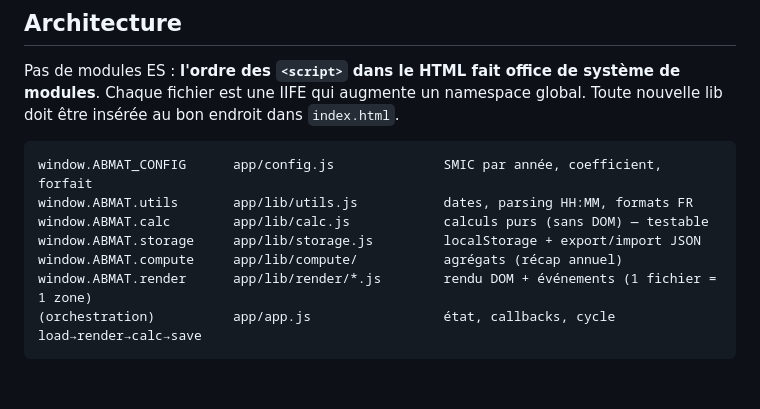
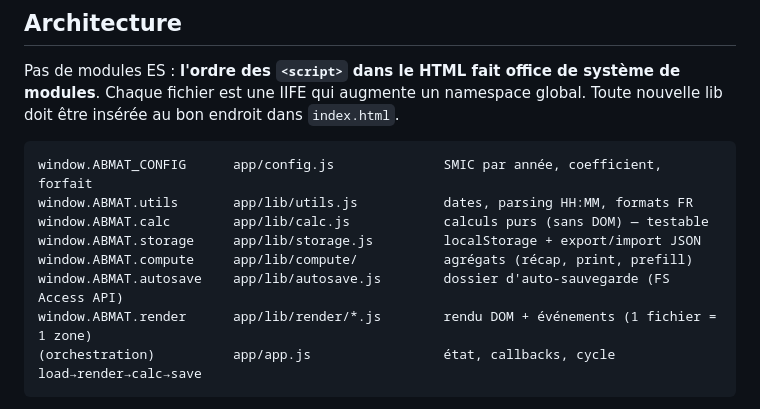
Before and after one commit to AurelienBBY/assmat-calcul-abattement, a Markdown page: CLAUDE.md, the part around the change. GitHub-like rendering; blank space fills up the shorter version.

````diff
--- a/CLAUDE.md
+++ b/CLAUDE.md
@@ -35,7 +35,8 @@ window.ABMAT_CONFIG      app/config.js              SMIC par année, coefficient
 window.ABMAT.utils       app/lib/utils.js           dates, parsing HH:MM, formats FR
 window.ABMAT.calc        app/lib/calc.js            calculs purs (sans DOM) — testable
 window.ABMAT.storage     app/lib/storage.js         localStorage + export/import JSON
-window.ABMAT.compute     app/lib/compute/           agrégats (récap annuel)
+window.ABMAT.compute     app/lib/compute/           agrégats (récap, print, prefill)
+window.ABMAT.autosave    app/lib/autosave.js        dossier d'auto-sauvegarde (FS Access API)
 window.ABMAT.render      app/lib/render/*.js        rendu DOM + événements (1 fichier = 1 zone)
 (orchestration)          app/app.js                 état, callbacks, cycle load→render→calc→save
 ```
````
Also changed, not shown: docs/feuille-de-route.md (+2 -2 lines).
